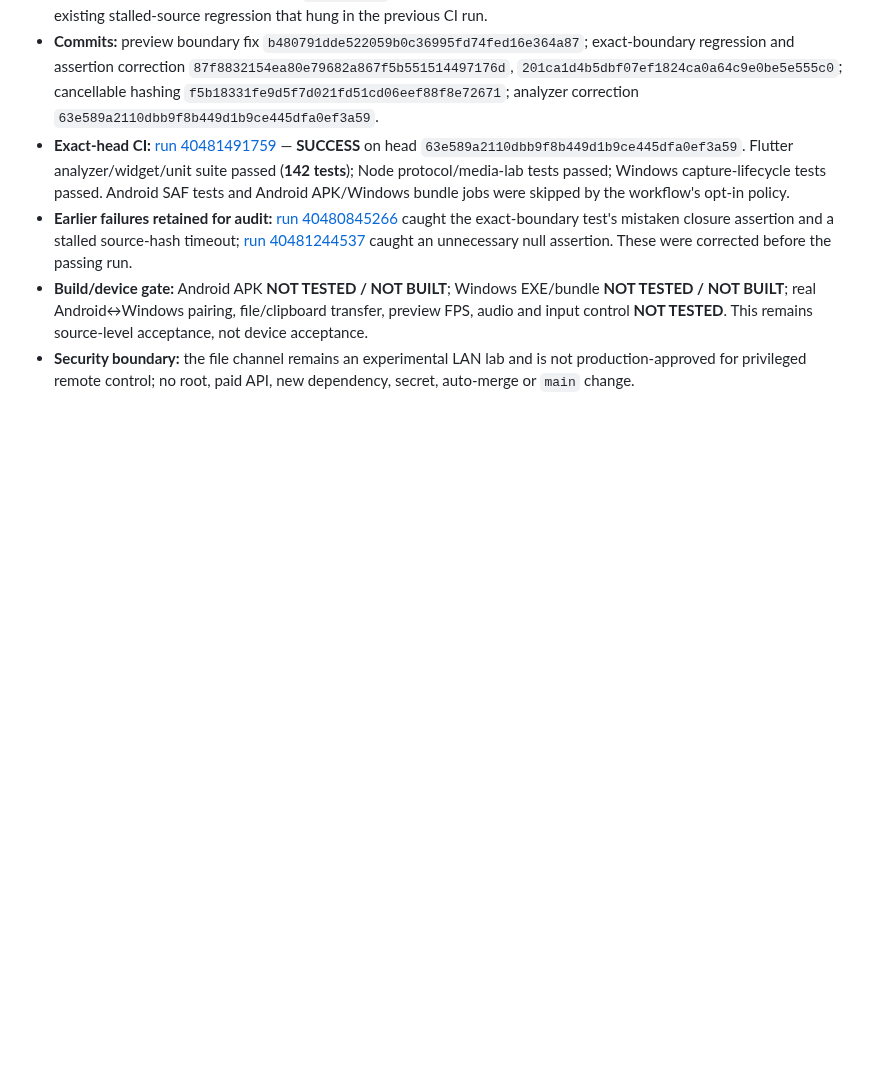
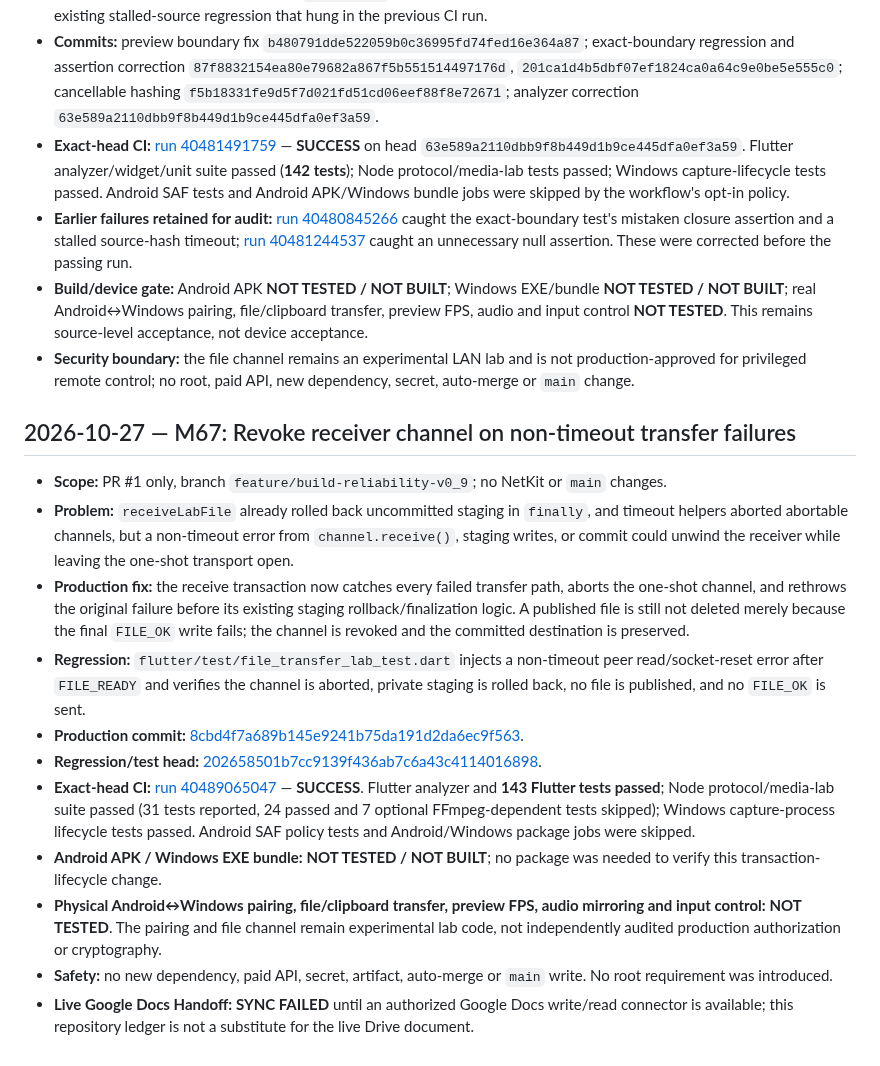
Before and after one commit to amroalhamedi2022-hue/Remote-Control, a Markdown page: docs/AUTONOMOUS_ACCEPTANCE.md, the part around the change. Rendered like a GitHub page; blank space fills up the shorter version.

Commit message:
docs(acceptance): record M67 receiver abort gate

```diff
--- a/docs/AUTONOMOUS_ACCEPTANCE.md
+++ b/docs/AUTONOMOUS_ACCEPTANCE.md
@@ -337,3 +337,18 @@ No merge, no `main` changes, no new dependency, and no paid API.
 - **Earlier failures retained for audit:** [run 40480845266](https://github.com/amroalhamedi2022-hue/Remote-Control/actions/runs/40480845266) caught the exact-boundary test's mistaken closure assertion and a stalled source-hash timeout; [run 40481244537](https://github.com/amroalhamedi2022-hue/Remote-Control/actions/runs/40481244537) caught an unnecessary null assertion. These were corrected before the passing run.
 - **Build/device gate:** Android APK **NOT TESTED / NOT BUILT**; Windows EXE/bundle **NOT TESTED / NOT BUILT**; real Android↔Windows pairing, file/clipboard transfer, preview FPS, audio and input control **NOT TESTED**. This remains source-level acceptance, not device acceptance.
 - **Security boundary:** the file channel remains an experimental LAN lab and is not production-approved for privileged remote control; no root, paid API, new dependency, secret, auto-merge or `main` change.
+
+
+## 2026-10-27 — M67: Revoke receiver channel on non-timeout transfer failures
+
+- **Scope:** PR #1 only, branch `feature/build-reliability-v0_9`; no NetKit or `main` changes.
+- **Problem:** `receiveLabFile` already rolled back uncommitted staging in `finally`, and timeout helpers aborted abortable channels, but a non-timeout error from `channel.receive()`, staging writes, or commit could unwind the receiver while leaving the one-shot transport open.
+- **Production fix:** the receive transaction now catches every failed transfer path, aborts the one-shot channel, and rethrows the original failure before its existing staging rollback/finalization logic. A published file is still not deleted merely because the final `FILE_OK` write fails; the channel is revoked and the committed destination is preserved.
+- **Regression:** `flutter/test/file_transfer_lab_test.dart` injects a non-timeout peer read/socket-reset error after `FILE_READY` and verifies the channel is aborted, private staging is rolled back, no file is published, and no `FILE_OK` is sent.
+- **Production commit:** [8cbd4f7a689b145e9241b75da191d2da6ec9f563](https://github.com/amroalhamedi2022-hue/Remote-Control/commit/8cbd4f7a689b145e9241b75da191d2da6ec9f563).
+- **Regression/test head:** [202658501b7cc9139f436ab7c6a43c4114016898](https://github.com/amroalhamedi2022-hue/Remote-Control/commit/202658501b7cc9139f436ab7c6a43c4114016898).
+- **Exact-head CI:** [run 40489065047](https://github.com/amroalhamedi2022-hue/Remote-Control/actions/runs/40489065047) — **SUCCESS**. Flutter analyzer and **143 Flutter tests passed**; Node protocol/media-lab suite passed (31 tests reported, 24 passed and 7 optional FFmpeg-dependent tests skipped); Windows capture-process lifecycle tests passed. Android SAF policy tests and Android/Windows package jobs were skipped.
+- **Android APK / Windows EXE bundle:** **NOT TESTED / NOT BUILT**; no package was needed to verify this transaction-lifecycle change.
+- **Physical Android↔Windows pairing, file/clipboard transfer, preview FPS, audio mirroring and input control:** **NOT TESTED**. The pairing and file channel remain experimental lab code, not independently audited production authorization or cryptography.
+- **Safety:** no new dependency, paid API, secret, artifact, auto-merge or `main` write. No root requirement was introduced.
+- **Live Google Docs Handoff:** **SYNC FAILED** until an authorized Google Docs write/read connector is available; this repository ledger is not a substitute for the live Drive document.
```
